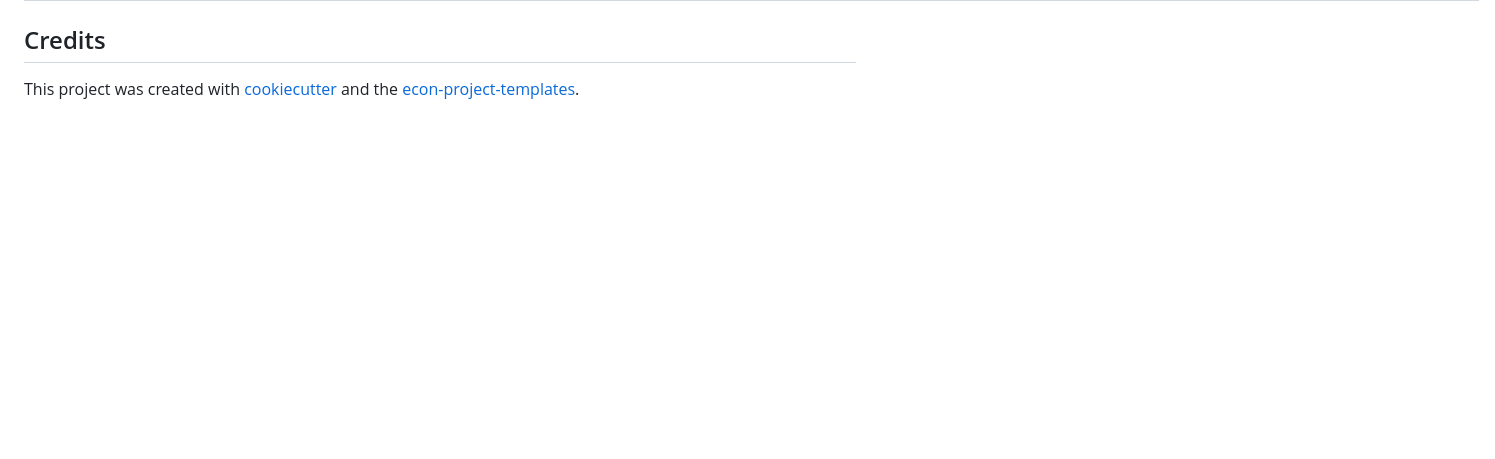
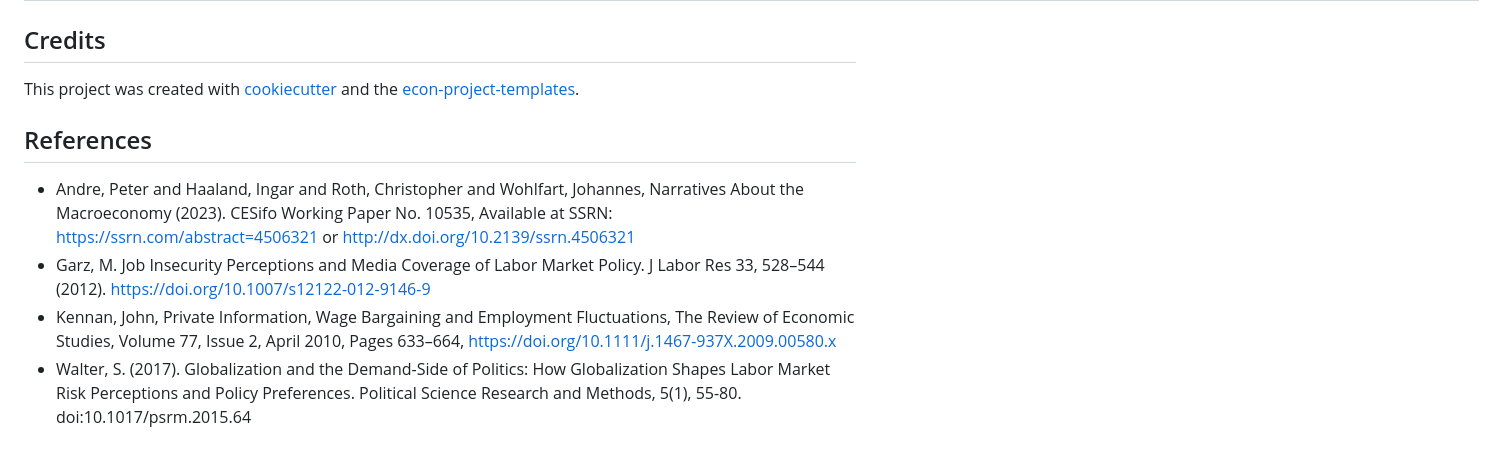
Before and after one commit to NormProgr/Employment-Narratives, a Markdown page: README.md, the part around the change. Rendered like a GitHub page; blank space fills up the shorter version.

```diff
--- a/README.md
+++ b/README.md
@@ -320,3 +320,17 @@ Training size 1000:
 This project was created with [cookiecutter](https://github.com/audreyr/cookiecutter)
 and the
 [econ-project-templates](https://github.com/OpenSourceEconomics/econ-project-templates).
+
+## References
+
+- Andre, Peter and Haaland, Ingar and Roth, Christopher and Wohlfart, Johannes,
+  Narratives About the Macroeconomy (2023). CESifo Working Paper No. 10535, Available at
+  SSRN: https://ssrn.com/abstract=4506321 or http://dx.doi.org/10.2139/ssrn.4506321
+- Garz, M. Job Insecurity Perceptions and Media Coverage of Labor Market Policy. J Labor
+  Res 33, 528–544 (2012). https://doi.org/10.1007/s12122-012-9146-9
+- Kennan, John, Private Information, Wage Bargaining and Employment Fluctuations, The
+  Review of Economic Studies, Volume 77, Issue 2, April 2010, Pages 633–664,
+  https://doi.org/10.1111/j.1467-937X.2009.00580.x
+- Walter, S. (2017). Globalization and the Demand-Side of Politics: How Globalization
+  Shapes Labor Market Risk Perceptions and Policy Preferences. Political Science
+  Research and Methods, 5(1), 55-80. doi:10.1017/psrm.2015.64
```
